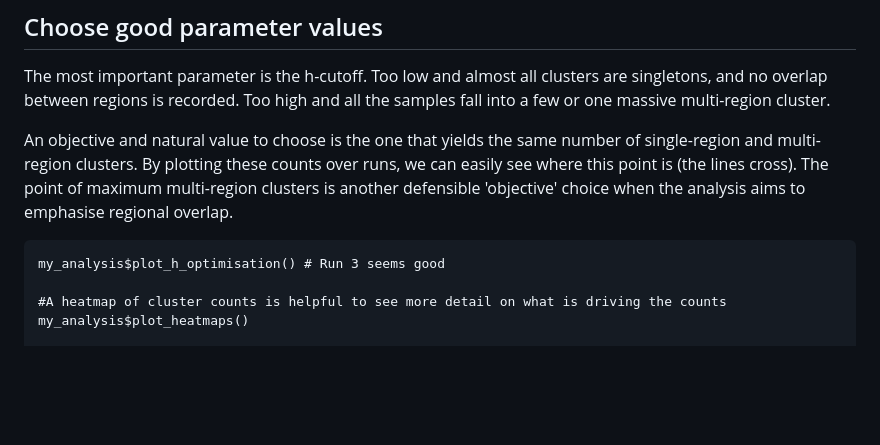
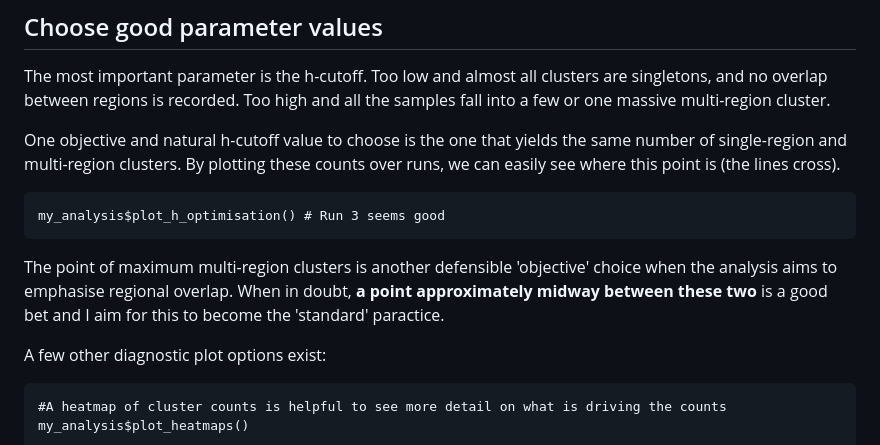
Before and after one commit to mtrw/ReMIXTURE, a Markdown page: README.md, the part around the change. Rendered like a GitHub page; blank space fills up the shorter version.

````diff
--- a/README.md
+++ b/README.md
@@ -62,11 +62,17 @@ my_analysis$run(iterations = 80,subsample_proportions = c(0.8),h_cutoffs=seq(.00
 
 The most important parameter is the h-cutoff. Too low and almost all clusters are singletons, and no overlap between regions is recorded. Too high and all the samples fall into a few or one massive multi-region cluster.
 
-An objective and natural value to choose is the one that yields the same number of single-region and multi-region clusters. By plotting these counts over runs, we can easily see where this point is (the lines cross). The point of maximum multi-region clusters is another defensible 'objective' choice when the analysis aims to emphasise regional overlap.
+One objective and natural h-cutoff value to choose is the one that yields the same number of single-region and multi-region clusters. By plotting these counts over runs, we can easily see where this point is (the lines cross).
 
 ```
 my_analysis$plot_h_optimisation() # Run 3 seems good
+```
 
+The point of maximum multi-region clusters is another defensible 'objective' choice when the analysis aims to emphasise regional overlap. When in doubt, **a point approximately midway between these two** is a good bet and I aim for this to become the 'standard' paractice.
+
+A few other diagnostic plot options exist:
+
+```
 #A heatmap of cluster counts is helpful to see more detail on what is driving the counts
 my_analysis$plot_heatmaps()
 
````
